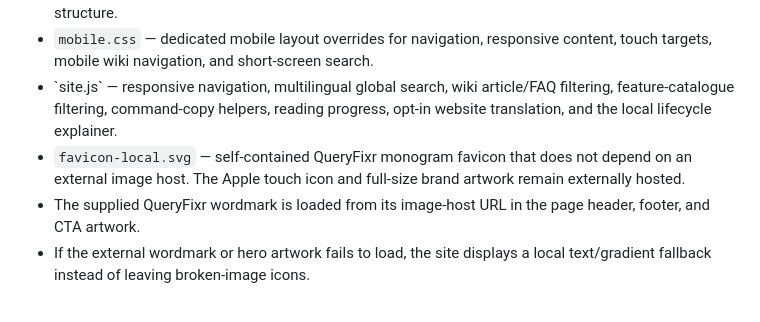
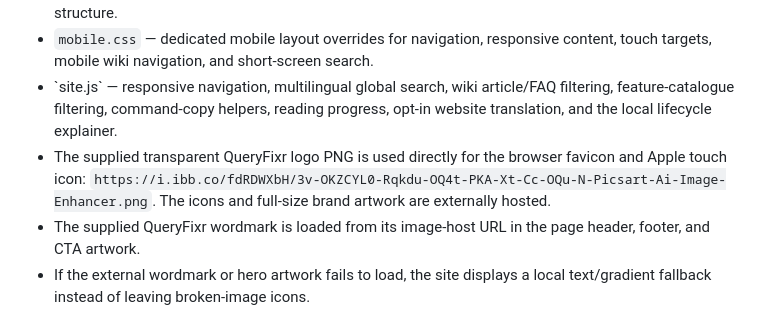
Before and after one commit to Annant2122011/Resolvx, a Markdown page: README.md, the part around the change. Rendered like a GitHub page.

Commit message:
Document supplied logo as the favicon

```diff
--- a/README.md
+++ b/README.md
@@ -14,7 +14,7 @@ The website is a product introduction and documentation experience. It does **no
 - `scripts/validate-site.mjs` — static checks for local links and anchors, duplicate IDs, wiki contents alignment, feature-card counts, accessible button names, mobile layout contracts, branding, and CSS structure.
 - `mobile.css` — dedicated mobile layout overrides for navigation, responsive content, touch targets, mobile wiki navigation, and short-screen search.
 - \`site.js\` — responsive navigation, multilingual global search, wiki article/FAQ filtering, feature-catalogue filtering, command-copy helpers, reading progress, opt-in website translation, and the local lifecycle explainer.
-- `favicon-local.svg` — self-contained QueryFixr monogram favicon that does not depend on an external image host. The Apple touch icon and full-size brand artwork remain externally hosted.
+- The supplied transparent QueryFixr logo PNG is used directly for the browser favicon and Apple touch icon: `https://i.ibb.co/fdRDWXbH/3v-OKZCYL0-Rqkdu-OQ4t-PKA-Xt-Cc-OQu-N-Picsart-Ai-Image-Enhancer.png`. The icons and full-size brand artwork are externally hosted.
 - The supplied QueryFixr wordmark is loaded from its image-host URL in the page header, footer, and CTA artwork.
 - If the external wordmark or hero artwork fails to load, the site displays a local text/gradient fallback instead of leaving broken-image icons.
 
```
